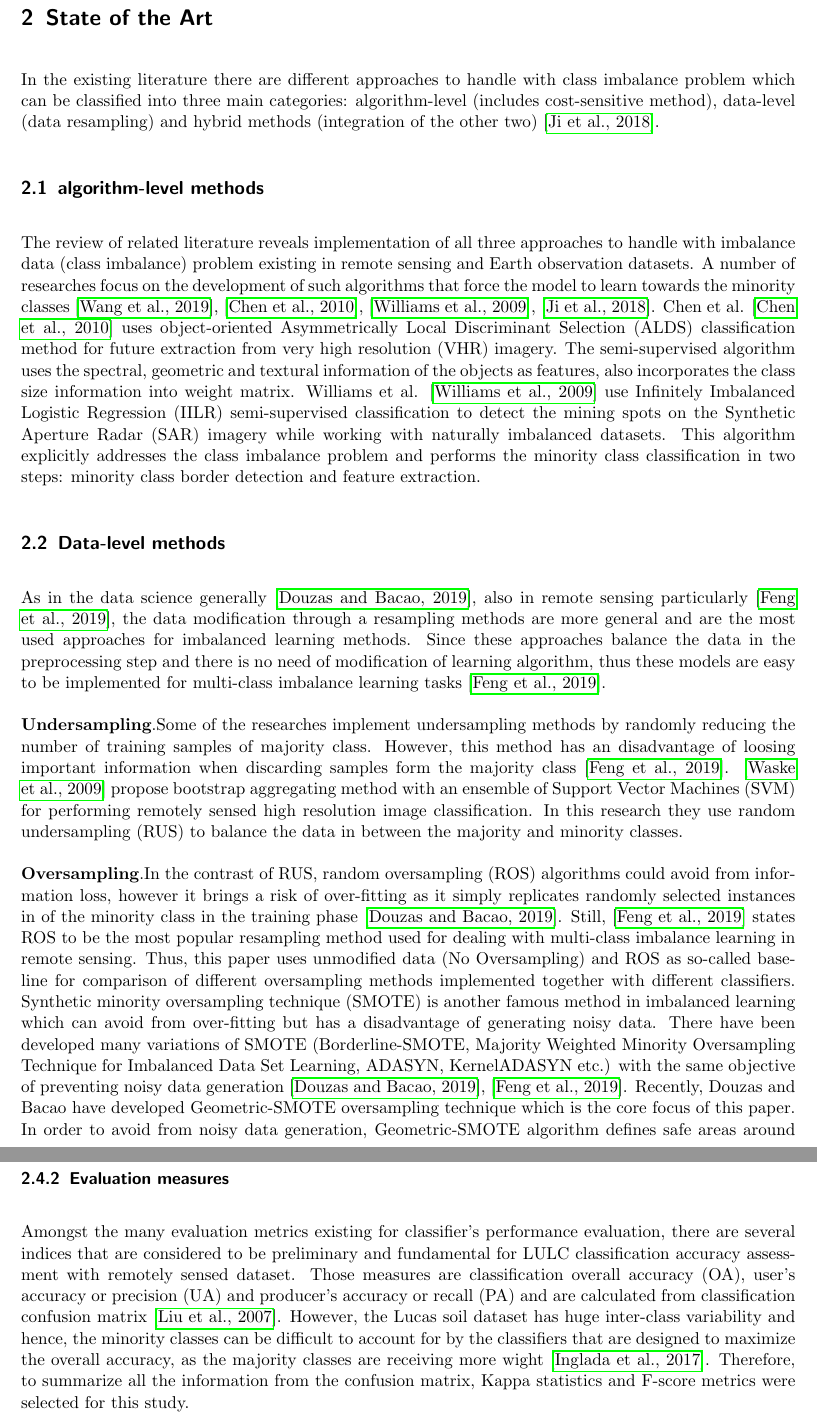
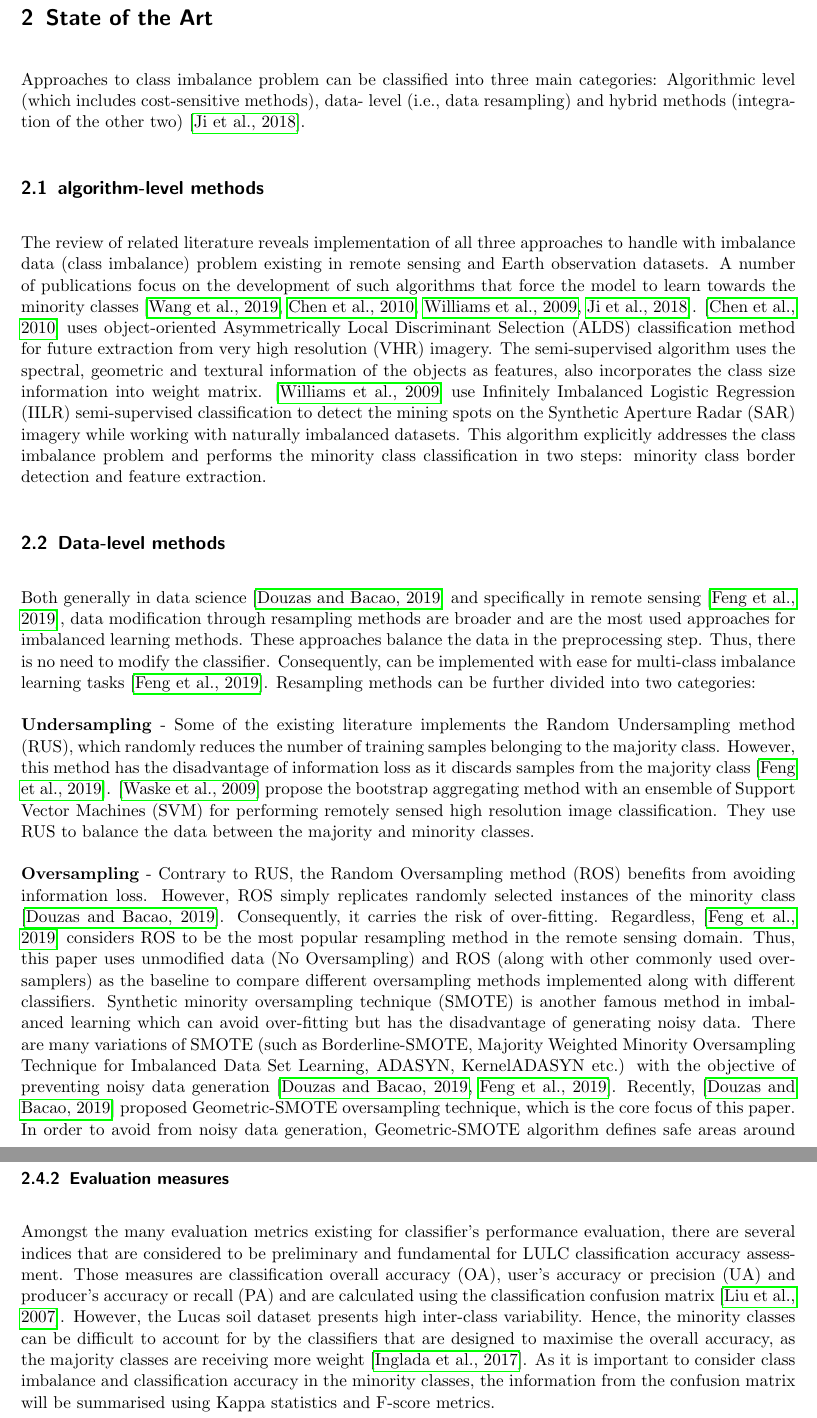
Before and after one commit to NOVA-IMS-Innovation-and-Analytics-Lab/publications, a LaTeX paper (content/remote-sensing/remote_sensing.tex): two parts of pages 3 and 4 of 7, joined at a grey line, cut so that both start at the same text. Compiled offline with pdfLaTeX.

Commit message:
text revisions

```diff
--- a/content/remote-sensing/remote_sensing.tex
+++ b/content/remote-sensing/remote_sensing.tex
@@ -150,64 +150,66 @@ This paper is organized in \textbf{(...)} sections: \textbf{(...)}
 
 % As I assumed this  exists in the intro, so might be paraphrased or removed
 % depending on preferences.
-In the existing literature there are different approaches to handle with class
-imbalance problem which can be classified into three main categories:
-algorithm-level (includes cost-sensitive method), data-level (data resampling)
-and hybrid methods (integration of the other two) \cite{Ji2018}.
+Approaches to class imbalance problem can be classified into three main
+categories: Algorithmic level (which includes cost-sensitive methods), data-
+level (i.e., data resampling) and hybrid methods (integration of the other two)
+\cite{Ji2018}.
+% conflicts with the Introduction section (Algorithmic, data level and cost-
+% sensitive)
 
 \subsection{algorithm-level methods}
 The review of related literature reveals implementation of all three approaches
 to handle with imbalance data (class imbalance) problem existing in remote
-sensing and Earth observation datasets. A number of researches focus on the
+sensing and Earth observation datasets. A number of publications focus on the
 development of such algorithms that force the model to learn towards the
-minority classes \cite{Wang2019}, \cite{Chen2010}, \cite{Williams2009},
-\cite{Ji2018}. Chen et al. \cite{Chen2010} uses object-oriented Asymmetrically
-Local Discriminant Selection (ALDS) classification method for future extraction
-from very high resolution (VHR) imagery. The semi-supervised algorithm uses the
-spectral, geometric and textural information of the objects as features, also
-incorporates the class size information into weight matrix. Williams et al.
-\cite{Williams2009} use Infinitely Imbalanced Logistic Regression (IILR)
-semi-supervised classification to detect the mining spots on the Synthetic
-Aperture Radar (SAR) imagery while working with naturally imbalanced datasets.
-This algorithm explicitly addresses the class imbalance problem and performs the
-minority class classification in two steps: minority class border detection and
+minority classes \cite{Wang2019, Chen2010, Williams2009, Ji2018}.
+\cite{Chen2010} uses object-oriented Asymmetrically Local Discriminant
+Selection (ALDS) classification method for future extraction from very high
+resolution (VHR) imagery. The semi-supervised algorithm uses the spectral,
+geometric and textural information of the objects as features, also
+incorporates the class size information into weight matrix. \cite{Williams2009}
+use Infinitely Imbalanced Logistic Regression (IILR) semi-supervised
+classification to detect the mining spots on the Synthetic Aperture Radar (SAR)
+imagery while working with naturally imbalanced datasets. This algorithm
+explicitly addresses the class imbalance problem and performs the minority
+class classification in two steps: minority class border detection and
 feature extraction.
 
 \subsection{Data-level methods}
-As in the data science generally \cite{Douzas2019}, also in remote sensing
-particularly \cite{Feng2019}, the data modification through a resampling methods
-are more general and are the most used approaches for imbalanced learning
-methods. Since these approaches balance the data in the preprocessing step and
-there is no need of modification of learning algorithm, thus these models are
-easy to be implemented for multi-class imbalance learning tasks \cite{Feng2019}.
+Both generally in data science \cite{Douzas2019} and specifically in
+remote sensing \cite{Feng2019}, data modification through resampling methods
+are broader and are the most used approaches for imbalanced learning methods.
+These approaches balance the data in the preprocessing step. Thus, there is
+no need to modify the classifier. Consequently, can be implemented with ease
+for multi-class imbalance learning tasks \cite{Feng2019}. Resampling methods
+can be further divided into two categories:
 
-
-\textbf{Undersampling}.Some of the researches implement undersampling methods by
-randomly reducing the number of training samples of majority class. However,
-this method has an disadvantage of loosing important information when discarding
-samples form the majority class \cite{Feng2019}. \cite{Waske2009} propose
-bootstrap aggregating method with an ensemble of Support Vector Machines (SVM)
-for performing remotely sensed high resolution image classification. In this
-research they use random undersampling (RUS) to balance the data in between the
-majority and minority classes.
+\textbf{Undersampling} - Some of the existing literature implements the Random
+Undersampling method (RUS), which randomly reduces the number of training
+samples belonging to the majority class. However, this method has the
+disadvantage of information loss as it discards samples from the majority class
+\cite{Feng2019}. \cite{Waske2009} propose the bootstrap aggregating method with
+an ensemble of Support Vector Machines (SVM) for performing remotely sensed
+high resolution image classification. They use RUS to balance the data between
+the majority and minority classes.
 
 % Here another repetition of introduction
-\textbf{Oversampling}.In the contrast of RUS, random oversampling (ROS)
-algorithms could avoid from information loss, however it brings a risk of
-over-fitting as it simply replicates randomly selected instances in of the
-minority class in the training phase \cite{Douzas2019}. Still, \cite{Feng2019}
-states ROS to be the most popular resampling method used for dealing with
-multi-class imbalance learning in remote sensing. Thus, this paper uses
-unmodified data (No Oversampling) and ROS as so-called baseline for comparison
-of different oversampling methods implemented together with different
-classifiers. Synthetic minority oversampling technique (SMOTE) is another famous
-method in imbalanced learning which can avoid from over-fitting but has a
-disadvantage of generating noisy data. There have been developed many variations
-of SMOTE (Borderline-SMOTE, Majority Weighted Minority Oversampling Technique
-for Imbalanced Data Set Learning, ADASYN, KernelADASYN etc.) with the same
-objective of preventing noisy data generation \cite{Douzas2019},
-\cite{Feng2019}. Recently, Douzas and Bacao have developed Geometric-SMOTE
-oversampling technique which is the core focus of this paper. In order to avoid
-from noisy data generation, Geometric-SMOTE algorithm defines safe areas around
-the minority instances. Then it expands the minority class area for more
-informative synthetic sample generation \cite{Douzas2019}.
+\textbf{Oversampling} - Contrary to RUS, the Random Oversampling method (ROS)
+benefits from avoiding information loss. However, ROS simply replicates
+randomly selected instances of the minority class \cite{Douzas2019}.
+Consequently, it carries the risk of over-fitting. Regardless, \cite{Feng2019}
+considers ROS to be the most popular resampling method in the remote sensing
+domain. Thus, this paper uses unmodified data (No Oversampling) and ROS (along
+with other commonly used oversamplers) as the baseline to compare different
+oversampling methods implemented along with different classifiers. Synthetic
+minority oversampling technique (SMOTE) is another famous method in imbalanced
+learning which can avoid over-fitting but has the disadvantage of generating
+noisy data. There are many variations of SMOTE (such as Borderline-SMOTE,
+Majority Weighted Minority Oversampling Technique for Imbalanced Data Set
+Learning, ADASYN, KernelADASYN etc.) with the objective of preventing noisy
+data generation \cite{Douzas2019, Feng2019}. Recently, \cite{Douzas2019}
+proposed Geometric-SMOTE oversampling technique, which is the core focus of
+this paper. In order to avoid from noisy data generation, Geometric-SMOTE
+algorithm defines safe areas around the minority instances. Afterwards, it
+expands the minority class area for more informative synthetic sample
+generation.
@@ -255,34 +262,26 @@ k-nearest neighbors (KNN), decision tree (DT) and gradient boosting classifier
 % To be written
 
 \subsubsection{Evaluation measures}
-Amongst the many evaluation metrics existing for classifier's performance evaluation,
-there are several indices that are considered to be preliminary and fundamental for
-LULC classification accuracy assessment with remotely sensed dataset. Those measures
-are classification overall accuracy (OA), user's accuracy or precision (UA) and
-producer's accuracy or recall (PA) and are calculated from classification confusion
-matrix \cite{Liu2007}. However, the Lucas soil dataset has huge inter-class
-variability and hence, the minority classes can be difficult to account for by the
-classifiers that are designed to maximize the overall accuracy, as the majority
-classes are receiving more wight \cite{Inglada2017}. Therefore, to summarize all
-the information from the confusion matrix, Kappa statistics and F-score metrics were
-selected for this study.
+Amongst the many evaluation metrics existing for classifier's performance
+evaluation, there are several indices that are considered to be preliminary and
+fundamental for LULC classification accuracy assessment. Those measures are classification overall accuracy (OA), user's accuracy or precision (UA) and producer's accuracy or recall (PA) and are calculated using the classification confusion matrix \cite{Liu2007}. However, the Lucas soil dataset presents high inter-class variability. Hence, the minority classes can be difficult to account for by the classifiers that are designed to maximise the overall accuracy, as the majority classes are receiving more weight \cite{Inglada2017}. As it is important to consider class imbalance and classification accuracy in the minority classes, the information from the confusion matrix will be summarised using Kappa statistics and F-score metrics.
 
 \textbf{Kappa statistics}
 
 Kappa statistics (k) measures the proportion of correctly classified units after
 considering the probability of chance agreement and is well correlated to area
-under the curve of ROC \cite{Freeman2012}. In other words, Kappa coefficient indicates
-the agreement between observed agreement and the random agreement, that might be
-expected in case of random classifier.
+under the curve of ROC \cite{Freeman2012}. In other words, Kappa coefficient
+indicates the agreement between observed agreement and the random agreement,
+that might be expected in case of random classifier.
 
 \textbf{F-score}
 
-F-score (or F-measure) is the harmonic mean of UA (fraction of correctly classified
-instances with regard to all instances classified as this certain class in the
-confusion matrix) and PA (fraction of correctly classified instances with regard
-to all instances of that reference class). F-score can be calculated as for the all
-classification as well as for each class. The worst result is at 0 and the best at
-the value of 1 \cite{Inglada2017}.
+F-score (or F-measure) is the harmonic mean of UA (fraction of correctly
+classified instances with regard to all instances classified as this certain
+class in the confusion matrix) and PA (fraction of correctly classified
+instances with regard to all instances of that reference class). F-score can be
+calculated as for the all classification as well as for each class. The worst
+result is at 0 and the best at the value of 1 \cite{Inglada2017}.
 
 
 
```
Also changed, not shown: content/remote-sensing/remote_sensing.tex (21 more changed lines).
